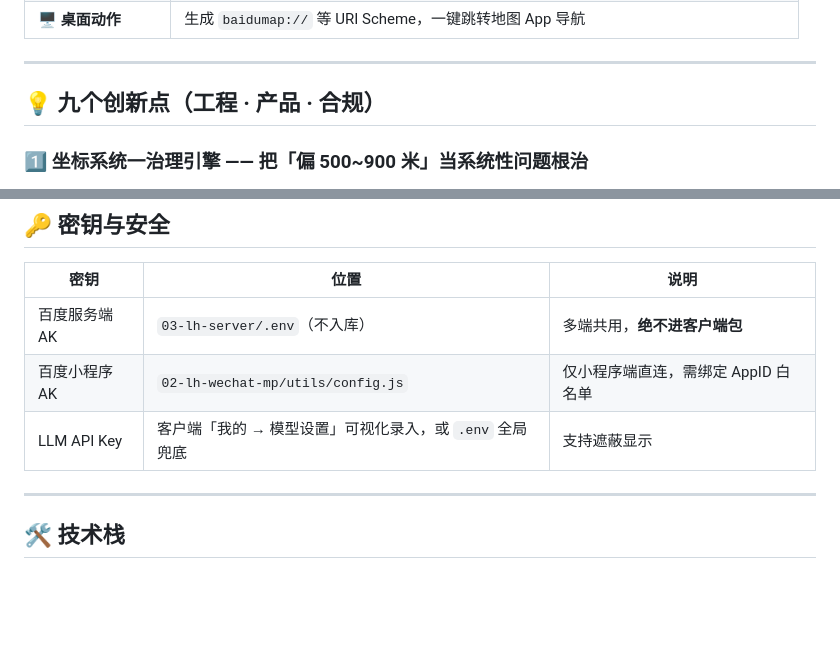
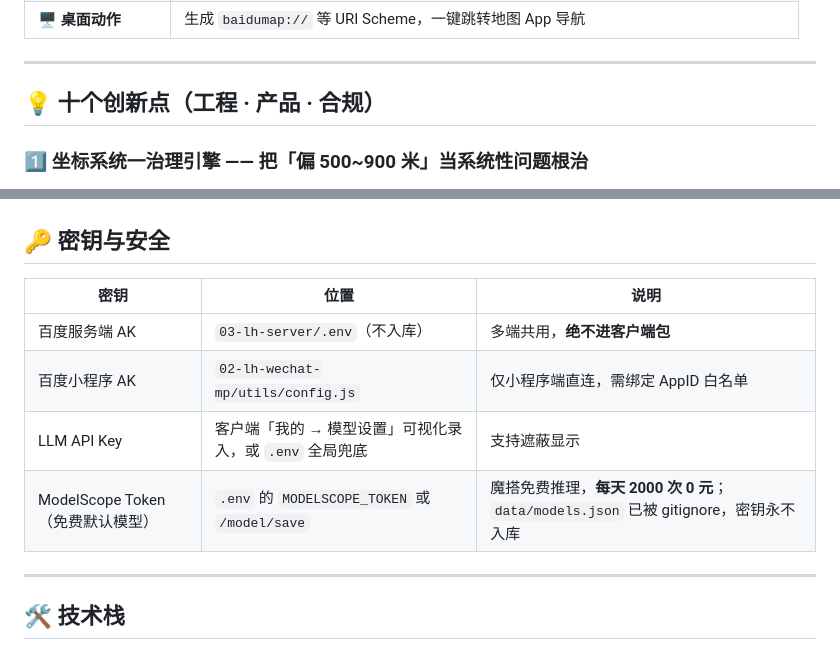
Before and after one commit to DENGHEZI/lihui, a Markdown page: README.md, 2 parts joined by grey strips. Drawn GitHub-style; blank space fills up the shorter version.

```diff
--- a/README.md
+++ b/README.md
@@ -114,7 +128,7 @@ node 03-lh-server/src/app.js     # → http://localhost:8809/
 
 ---
 
-## 💡 九个创新点（工程 · 产品 · 合规）
+## 💡 十个创新点（工程 · 产品 · 合规）
 
 ### 1️⃣ 坐标系统一治理引擎 —— 把「偏 500~900 米」当系统性问题根治
 
@@ -490,6 +514,7 @@ curl https://.../api/v1/mcp/list         # baidu-map / life-circle 必须 runnin
 | 百度服务端 AK | `03-lh-server/.env`（不入库） | 多端共用，**绝不进客户端包** |
 | 百度小程序 AK | `02-lh-wechat-mp/utils/config.js` | 仅小程序端直连，需绑定 AppID 白名单 |
 | LLM API Key | 客户端「我的 → 模型设置」可视化录入，或 `.env` 全局兜底 | 支持遮蔽显示 |
+| ModelScope Token（免费默认模型） | `.env` 的 `MODELSCOPE_TOKEN` 或 `/model/save` | 魔搭免费推理，**每天 2000 次 0 元**；`data/models.json` 已被 gitignore，密钥永不入库 |
 
 ---
 
```
Also changed, not shown: other parts of README.md (+37 -9 lines).
